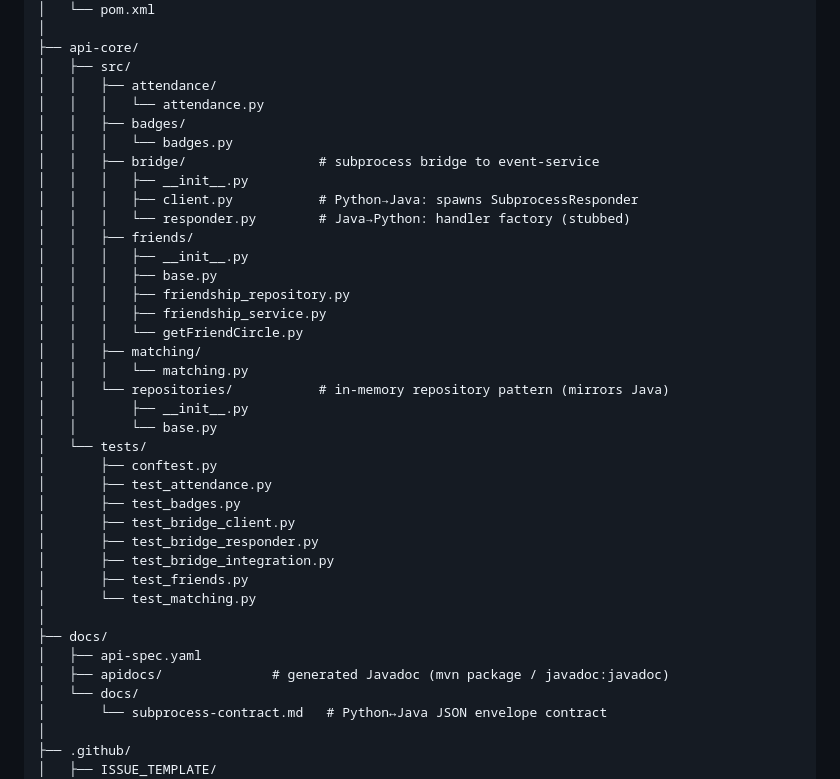
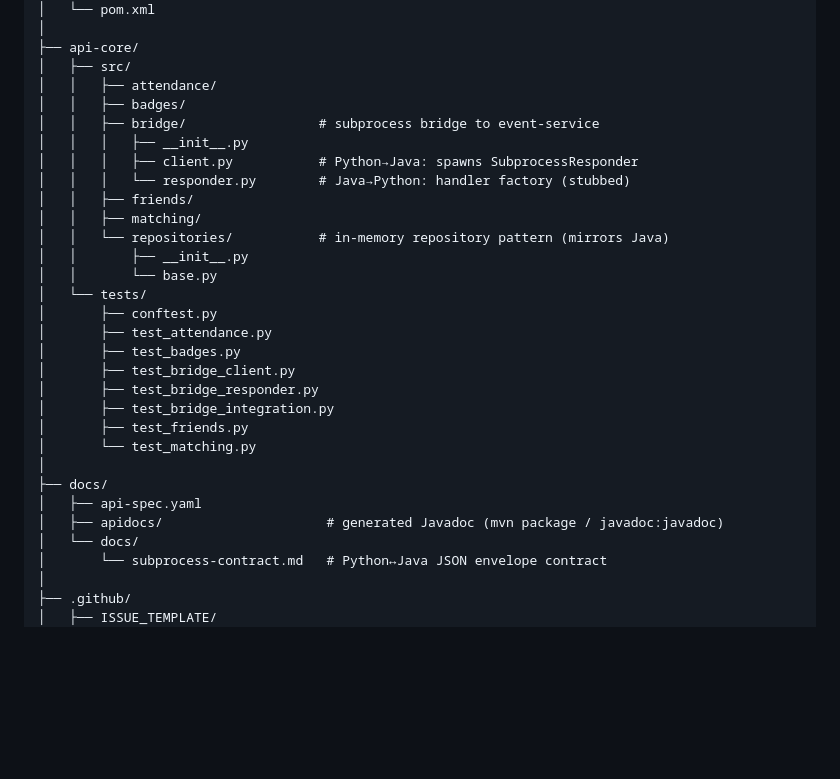
Before and after one commit to jamieramsell/york-student-events, a Markdown page: README.md, the part around the change. GitHub-like rendering; blank space fills up the shorter version.

Commit message:
docs: update stale CLAUDE and README files

```diff
--- a/README.md
+++ b/README.md
@@ -140,21 +140,13 @@ york-student-events/
 ├── api-core/
 │   ├── src/
 │   │   ├── attendance/
-│   │   │   └── attendance.py
 │   │   ├── badges/
-│   │   │   └── badges.py
 │   │   ├── bridge/                 # subprocess bridge to event-service
 │   │   │   ├── __init__.py
 │   │   │   ├── client.py           # Python→Java: spawns SubprocessResponder
 │   │   │   └── responder.py        # Java→Python: handler factory (stubbed)
 │   │   ├── friends/
-│   │   │   ├── __init__.py
-│   │   │   ├── base.py
-│   │   │   ├── friendship_repository.py
-│   │   │   ├── friendship_service.py
-│   │   │   └── getFriendCircle.py
 │   │   ├── matching/
-│   │   │   └── matching.py
 │   │   └── repositories/           # in-memory repository pattern (mirrors Java)
 │   │       ├── __init__.py
 │   │       └── base.py
@@ -170,7 +162,7 @@ york-student-events/
 │
 ├── docs/
 │   ├── api-spec.yaml
-│   ├── apidocs/              # generated Javadoc (mvn package / javadoc:javadoc)
+│   ├── apidocs/                     # generated Javadoc (mvn package / javadoc:javadoc)
 │   └── docs/
 │       └── subprocess-contract.md   # Python↔Java JSON envelope contract
 │
```
Also changed, not shown: CLAUDE.md (+17 -50 lines).
